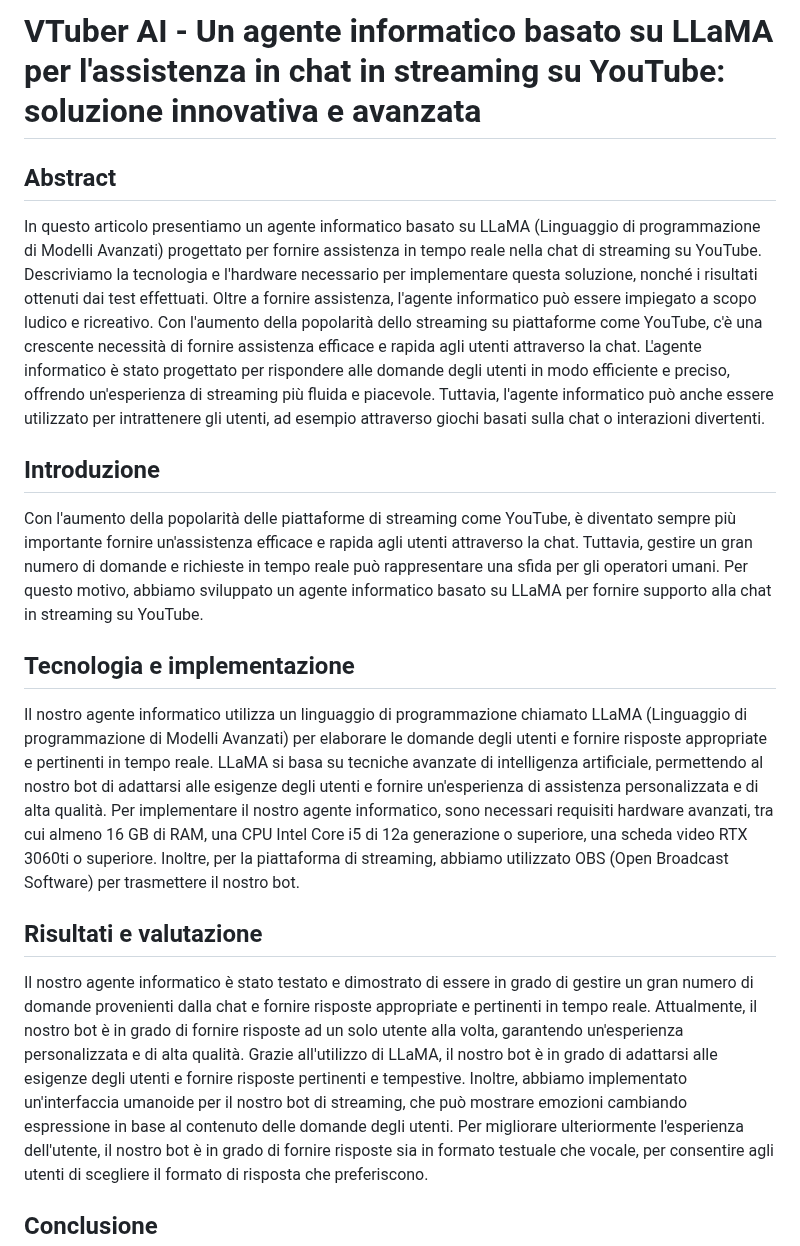
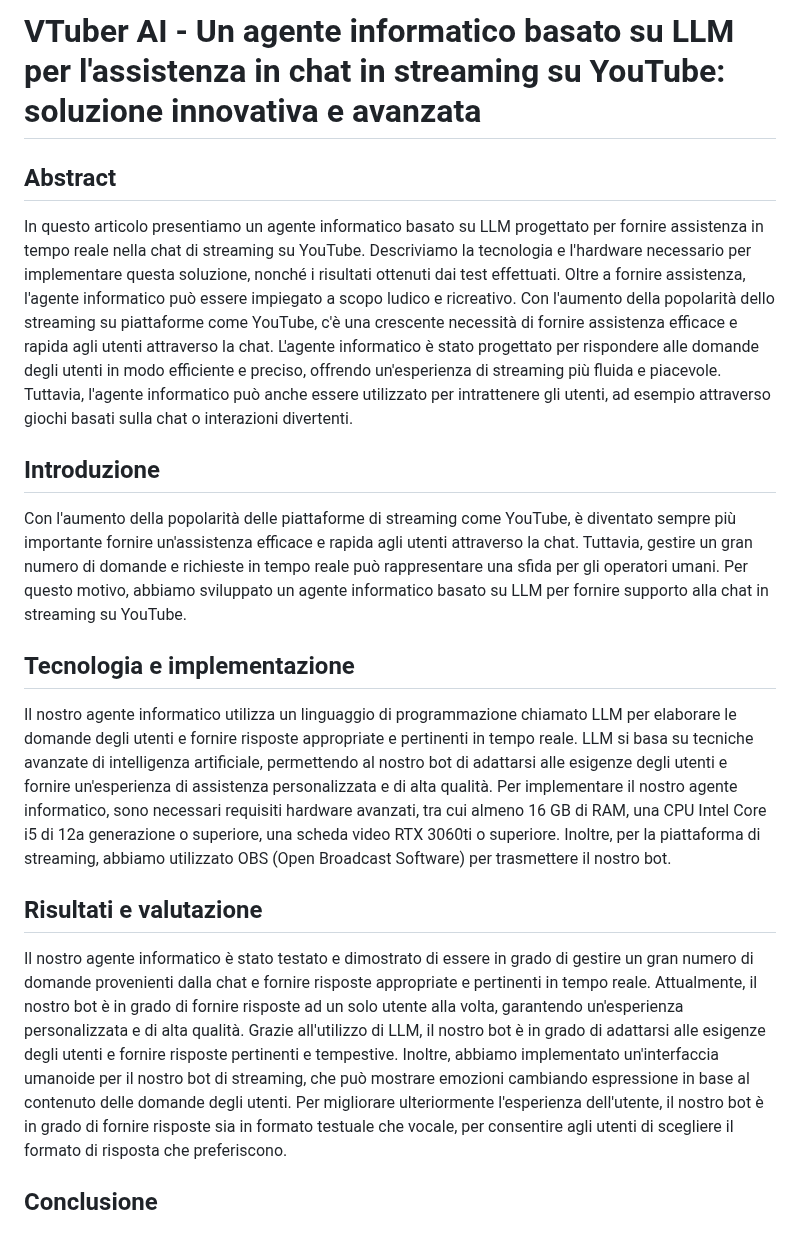
Before and after one commit to Nat-Amato/-SaA-Vtuber-AI, a Markdown page: README.md, the part around the change. GitHub-like rendering.

```diff
--- a/README.md
+++ b/README.md
@@ -1,24 +1,24 @@
 
 
-# VTuber AI - Un agente informatico basato su LLaMA per l'assistenza in chat in streaming su YouTube: soluzione innovativa e avanzata
+# VTuber AI - Un agente informatico basato su LLM per l'assistenza in chat in streaming su YouTube: soluzione innovativa e avanzata
 
 ## Abstract
 
-In questo articolo presentiamo un agente informatico basato su LLaMA (Linguaggio di programmazione di Modelli Avanzati) progettato per fornire assistenza in tempo reale nella chat di streaming su YouTube. Descriviamo la tecnologia e l'hardware necessario per implementare questa soluzione, nonché i risultati ottenuti dai test effettuati. Oltre a fornire assistenza, l'agente informatico può essere impiegato a scopo ludico e ricreativo. Con l'aumento della popolarità dello streaming su piattaforme come YouTube, c'è una crescente necessità di fornire assistenza efficace e rapida agli utenti attraverso la chat. L'agente informatico è stato progettato per rispondere alle domande degli utenti in modo efficiente e preciso, offrendo un'esperienza di streaming più fluida e piacevole. Tuttavia, l'agente informatico può anche essere utilizzato per intrattenere gli utenti, ad esempio attraverso giochi basati sulla chat o interazioni divertenti.
+In questo articolo presentiamo un agente informatico basato su LLM progettato per fornire assistenza in tempo reale nella chat di streaming su YouTube. Descriviamo la tecnologia e l'hardware necessario per implementare questa soluzione, nonché i risultati ottenuti dai test effettuati. Oltre a fornire assistenza, l'agente informatico può essere impiegato a scopo ludico e ricreativo. Con l'aumento della popolarità dello streaming su piattaforme come YouTube, c'è una crescente necessità di fornire assistenza efficace e rapida agli utenti attraverso la chat. L'agente informatico è stato progettato per rispondere alle domande degli utenti in modo efficiente e preciso, offrendo un'esperienza di streaming più fluida e piacevole. Tuttavia, l'agente informatico può anche essere utilizzato per intrattenere gli utenti, ad esempio attraverso giochi basati sulla chat o interazioni divertenti.
 
 ## Introduzione
 
-Con l'aumento della popolarità delle piattaforme di streaming come YouTube, è diventato sempre più importante fornire un'assistenza efficace e rapida agli utenti attraverso la chat. Tuttavia, gestire un gran numero di domande e richieste in tempo reale può rappresentare una sfida per gli operatori umani. Per questo motivo, abbiamo sviluppato un agente informatico basato su LLaMA per fornire supporto alla chat in streaming su YouTube.
+Con l'aumento della popolarità delle piattaforme di streaming come YouTube, è diventato sempre più importante fornire un'assistenza efficace e rapida agli utenti attraverso la chat. Tuttavia, gestire un gran numero di domande e richieste in tempo reale può rappresentare una sfida per gli operatori umani. Per questo motivo, abbiamo sviluppato un agente informatico basato su LLM per fornire supporto alla chat in streaming su YouTube.
 
 ## Tecnologia e implementazione
 
-Il nostro agente informatico utilizza un linguaggio di programmazione chiamato LLaMA (Linguaggio di programmazione di Modelli Avanzati) per elaborare le domande degli utenti e fornire risposte appropriate e pertinenti in tempo reale. LLaMA si basa su tecniche avanzate di intelligenza artificiale, permettendo al nostro bot di adattarsi alle esigenze degli utenti e fornire un'esperienza di assistenza personalizzata e di alta qualità.
+Il nostro agente informatico utilizza un linguaggio di programmazione chiamato LLM per elaborare le domande degli utenti e fornire risposte appropriate e pertinenti in tempo reale. LLM si basa su tecniche avanzate di intelligenza artificiale, permettendo al nostro bot di adattarsi alle esigenze degli utenti e fornire un'esperienza di assistenza personalizzata e di alta qualità.
 Per implementare il nostro agente informatico, sono necessari requisiti hardware avanzati, tra cui almeno 16 GB di RAM, una CPU Intel Core i5 di 12a generazione o superiore, una scheda video RTX 3060ti o superiore. Inoltre, per la piattaforma di streaming, abbiamo utilizzato OBS (Open Broadcast Software) per trasmettere il nostro bot.
 
 ## Risultati e valutazione
 
 Il nostro agente informatico è stato testato e dimostrato di essere in grado di gestire un gran numero di domande provenienti dalla chat e fornire risposte appropriate e pertinenti in tempo reale. Attualmente, il nostro bot è in grado di fornire risposte ad un solo utente alla volta, garantendo un'esperienza personalizzata e di alta qualità.
-Grazie all'utilizzo di LLaMA, il nostro bot è in grado di adattarsi alle esigenze degli utenti e fornire risposte pertinenti e tempestive. Inoltre, abbiamo implementato un'interfaccia umanoide per il nostro bot di streaming, che può mostrare emozioni cambiando espressione in base al contenuto delle domande degli utenti.
+Grazie all'utilizzo di LLM, il nostro bot è in grado di adattarsi alle esigenze degli utenti e fornire risposte pertinenti e tempestive. Inoltre, abbiamo implementato un'interfaccia umanoide per il nostro bot di streaming, che può mostrare emozioni cambiando espressione in base al contenuto delle domande degli utenti.
 Per migliorare ulteriormente l'esperienza dell'utente, il nostro bot è in grado di fornire risposte sia in formato testuale che vocale, per consentire agli utenti di scegliere il formato di risposta che preferiscono.
 
 ## Conclusione
```
